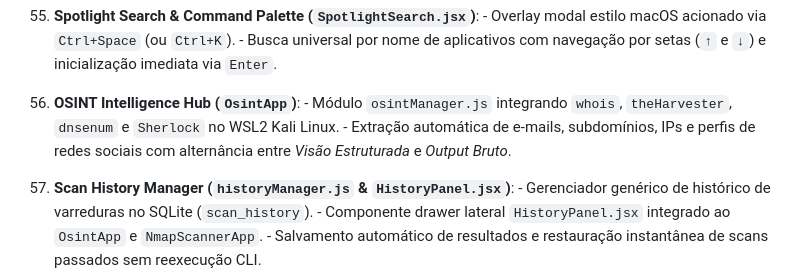
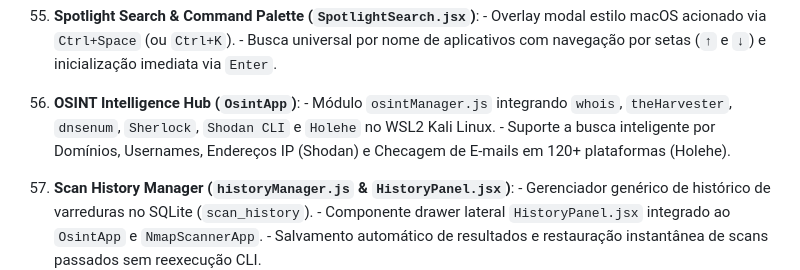
Before and after one commit to denevieirazz/kali-web, a Markdown page: README.md, the part around the change. Drawn GitHub-style.

Commit message:
docs: adiciona Shodan IP e Holehe Email Check no README.md

```diff
--- a/README.md
+++ b/README.md
@@ -244,8 +244,8 @@ npm run dev
     - Overlay modal estilo macOS acionado via `Ctrl+Space` (ou `Ctrl+K`).
     - Busca universal por nome de aplicativos com navegação por setas (`↑` e `↓`) e inicialização imediata via `Enter`.
 219. **OSINT Intelligence Hub (`OsintApp`)**:
-    - Módulo `osintManager.js` integrando `whois`, `theHarvester`, `dnsenum` e `Sherlock` no WSL2 Kali Linux.
-    - Extração automática de e-mails, subdomínios, IPs e perfis de redes sociais com alternância entre *Visão Estruturada* e *Output Bruto*.
+    - Módulo `osintManager.js` integrando `whois`, `theHarvester`, `dnsenum`, `Sherlock`, `Shodan CLI` e `Holehe` no WSL2 Kali Linux.
+    - Suporte a busca inteligente por Domínios, Usernames, Endereços IP (Shodan) e Checagem de E-mails em 120+ plataformas (Holehe).
 220. **Scan History Manager (`historyManager.js` & `HistoryPanel.jsx`)**:
     - Gerenciador genérico de histórico de varreduras no SQLite (`scan_history`).
     - Componente drawer lateral `HistoryPanel.jsx` integrado ao `OsintApp` e `NmapScannerApp`.
```
